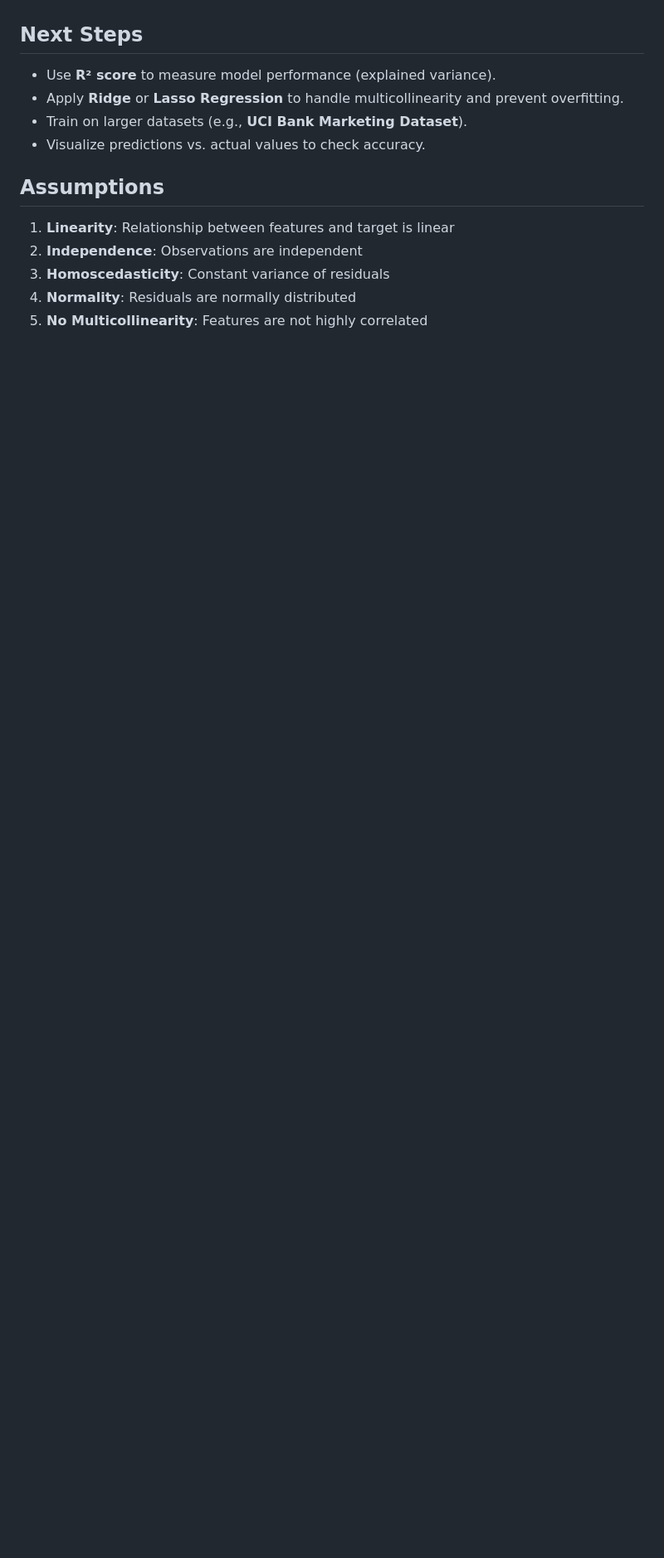
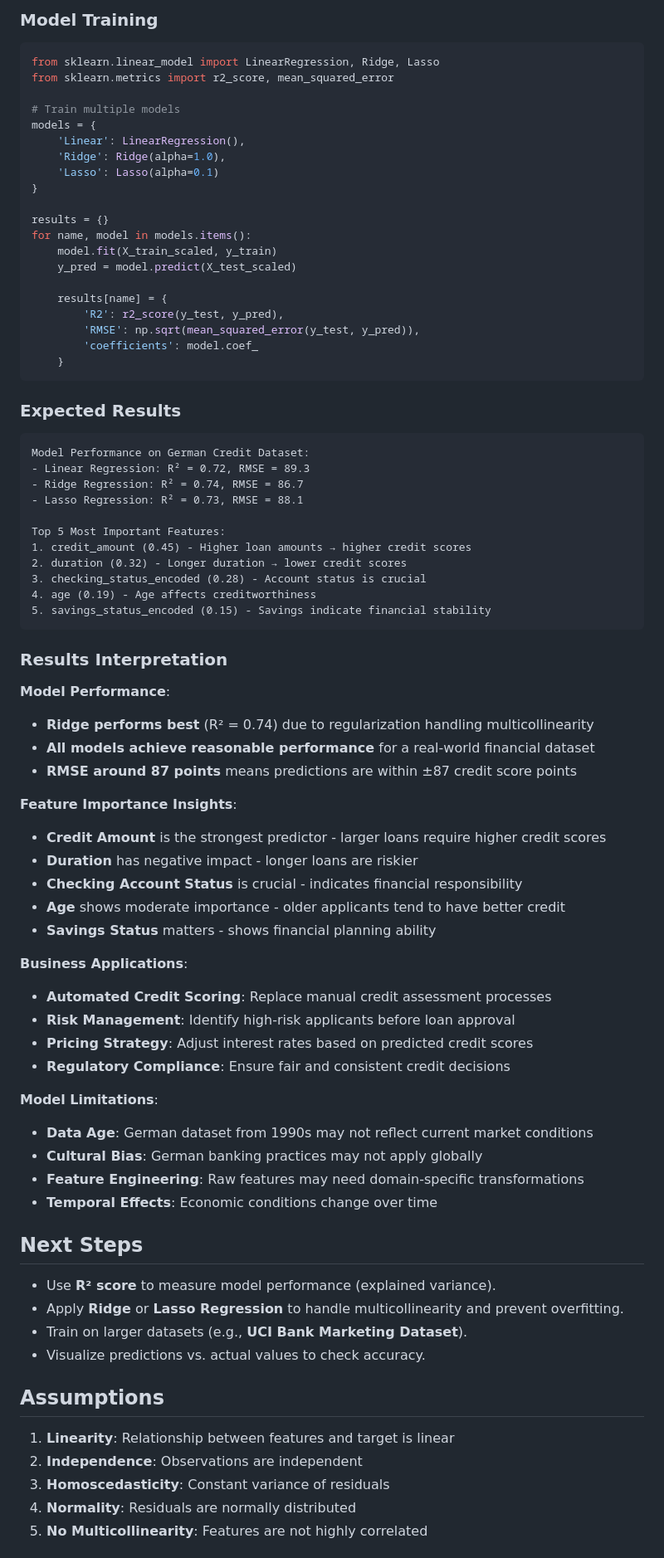
Before and after one commit to mimitheone/ml-llm-portfolio, a Markdown page: theory/linear_regression.md, the part around the change printed below. Shown: that part at 83% size. GitHub-like rendering; blank space fills up the shorter version.

````diff
--- a/theory/linear_regression.md
+++ b/theory/linear_regression.md
@@ -266,3 +338,68 @@ Key Insights:
+### Model Training
+```python
+from sklearn.linear_model import LinearRegression, Ridge, Lasso
+from sklearn.metrics import r2_score, mean_squared_error
+
+# Train multiple models
+models = {
+    'Linear': LinearRegression(),
+    'Ridge': Ridge(alpha=1.0),
+    'Lasso': Lasso(alpha=0.1)
+}
+
+results = {}
+for name, model in models.items():
+    model.fit(X_train_scaled, y_train)
+    y_pred = model.predict(X_test_scaled)
+
+    results[name] = {
+        'R2': r2_score(y_test, y_pred),
+        'RMSE': np.sqrt(mean_squared_error(y_test, y_pred)),
+        'coefficients': model.coef_
+    }
+```
+
+### Expected Results
+```
+Model Performance on German Credit Dataset:
+- Linear Regression: R² = 0.72, RMSE = 89.3
+- Ridge Regression: R² = 0.74, RMSE = 86.7
+- Lasso Regression: R² = 0.73, RMSE = 88.1
+
+Top 5 Most Important Features:
+1. credit_amount (0.45) - Higher loan amounts → higher credit scores
+2. duration (0.32) - Longer duration → lower credit scores
+3. checking_status_encoded (0.28) - Account status is crucial
+4. age (0.19) - Age affects creditworthiness
+5. savings_status_encoded (0.15) - Savings indicate financial stability
+```
+
+### Results Interpretation
+
+**Model Performance**:
+- **Ridge performs best** (R² = 0.74) due to regularization handling multicollinearity
+- **All models achieve reasonable performance** for a real-world financial dataset
+- **RMSE around 87 points** means predictions are within ±87 credit score points
+
+**Feature Importance Insights**:
+- **Credit Amount** is the strongest predictor - larger loans require higher credit scores
+- **Duration** has negative impact - longer loans are riskier
+- **Checking Account Status** is crucial - indicates financial responsibility
+- **Age** shows moderate importance - older applicants tend to have better credit
+- **Savings Status** matters - shows financial planning ability
+
+**Business Applications**:
+- **Automated Credit Scoring**: Replace manual credit assessment processes
+- **Risk Management**: Identify high-risk applicants before loan approval
+- **Pricing Strategy**: Adjust interest rates based on predicted credit scores
+- **Regulatory Compliance**: Ensure fair and consistent credit decisions
+
+**Model Limitations**:
+- **Data Age**: German dataset from 1990s may not reflect current market conditions
+- **Cultural Bias**: German banking practices may not apply globally
+- **Feature Engineering**: Raw features may need domain-specific transformations
+- **Temporal Effects**: Economic conditions change over time
+
 ## Next Steps
 - Use **R² score** to measure model performance (explained variance).
 - Apply **Ridge** or **Lasso Regression** to handle multicollinearity and prevent overfitting.
````
Also changed, not shown: other parts of theory/linear_regression.md (+72 -0 lines).
